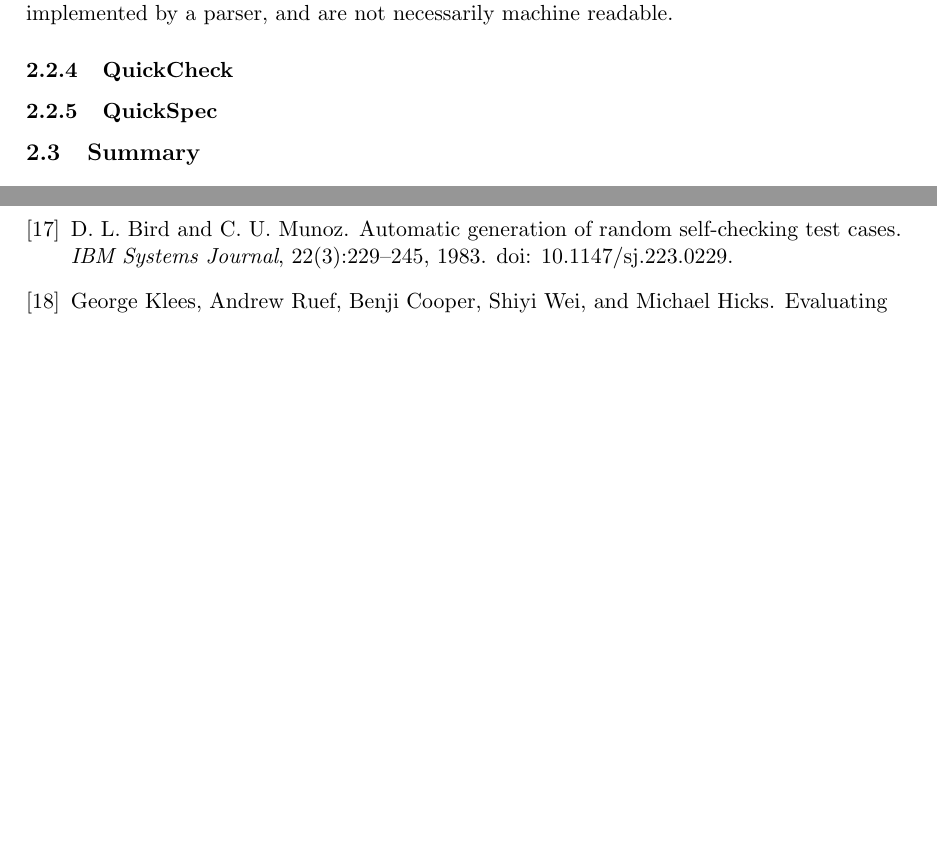
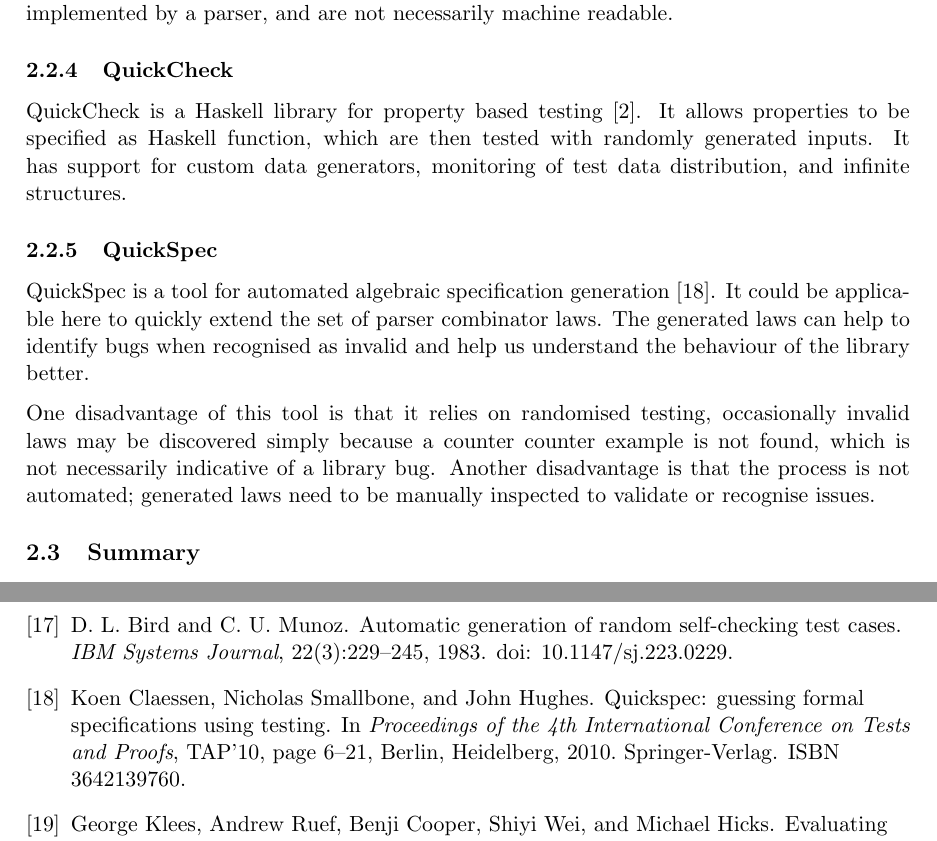
Before and after one commit to OliverMadine/fyp-docs, a LaTeX document (interim-report/interim-report.tex): two parts of pages 4 and 7 of 8 before the commit and two parts of pages 4 and 8 of 8 after it, joined at a grey line, cut so that both start at the same text, the shorter picture padded with empty space. Compiled offline with pdfLaTeX.

Commit message:
Add QuickCheck/Spec

```diff
--- a/interim-report/interim-report.tex
+++ b/interim-report/interim-report.tex
@@ -90,11 +98,16 @@
 
 \subsubsection{QuickCheck}
 
+QuickCheck is a Haskell library for property based testing \cite{quickcheck}. It allows properties to be specified as Haskell function, which are then tested with randomly generated inputs. It has support for custom data generators, monitoring of test data distribution, and infinite structures.
+
 \subsubsection{QuickSpec}
 
+QuickSpec is a tool for automated algebraic specification generation \cite{quickspec}. It could be applicable here to quickly extend the set of parser combinator laws. The generated laws can help to identify bugs when recognised as invalid and help us understand the behaviour of the library better.
+
+One disadvantage of this tool is that it relies on randomised testing, occasionally invalid laws may be discovered simply because a counter counter example is not found, which is not necessarily indicative of a library bug. Another disadvantage is that the process is not automated; generated laws need to be manually inspected to validate or recognise issues.
 
 \subsection{Summary}
-% There is no prior work towards exploring the random generation of terminating parsers.
+% TODO: There is no prior work towards exploring the random generation of terminating parsers.
 
 \section{Evaluation Plan} % 1 page
 
```
Also changed, not shown: interim-report/interim-report.tex (12 more changed lines).
